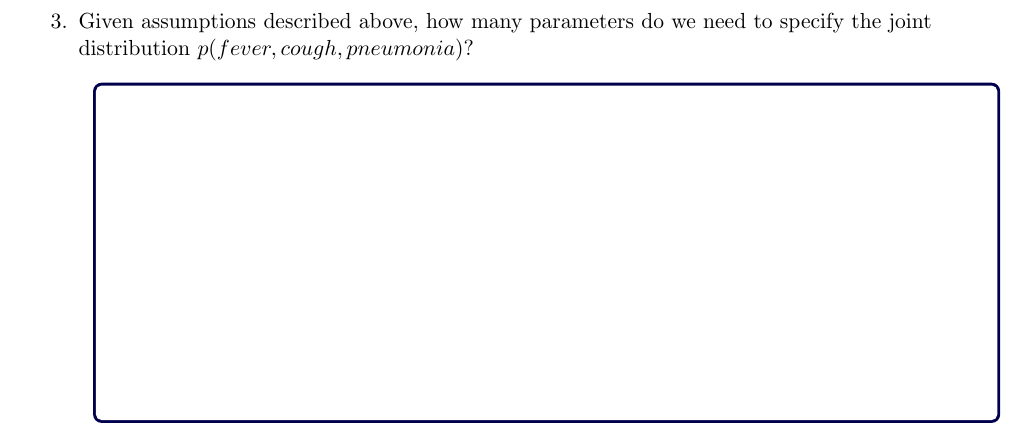
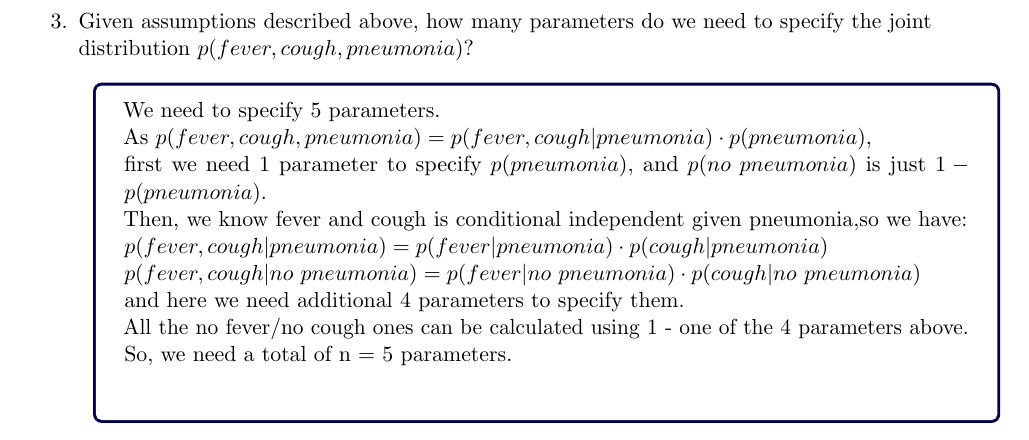
Before and after one commit to Evenstarneko/Machine-learning, a LaTeX problem sheet (HW1/2021_homework1_analytical.tex): part of page 6 of 8, cut so that both start at the same text. Compiled offline with pdfLaTeX.

Commit message:
question 3 done

```diff
--- a/HW1/2021_homework1_analytical.tex
+++ b/HW1/2021_homework1_analytical.tex
@@ -354,6 +354,15 @@ P(cough \cap fever) &= P(cough | fever) \cdot P(fever) \notag \\
 
 \item Given assumptions described above, how many parameters do we need to specify the joint distribution $p(fever, cough, pneumonia)$?  \\
 \begin{answertext}{6cm}{}
+We need to specify 5 parameters.\\
+As  $p(fever, cough, pneumonia) = p(fever, cough|pneumonia) \cdot p(pneumonia)$,  \\
+first we need 1 parameter to specify $p(pneumonia)$, and $p(no \ pneumonia)$ is just $1 - p(pneumonia)$. \\
+Then, we know fever and cough is conditional independent given pneumonia,so we have: \\
+$p(fever, cough|pneumonia) = p(fever|pneumonia) \cdot p(cough|pneumonia)$\\
+$p(fever, cough|no \ pneumonia) = p(fever|no \ pneumonia) \cdot p(cough|no \ pneumonia)$\\
+and here we need additional 4 parameters to specify them.\\
+All the no fever/no cough ones can be calculated using 1 - one of the 4 parameters above. \\
+So, we need a total of n = 5 parameters.
 \end{answertext}
 \end{enumerate}
 
```
Also changed, not shown: HW1/2021_homework1_analytical.pdf, 1 other file.
